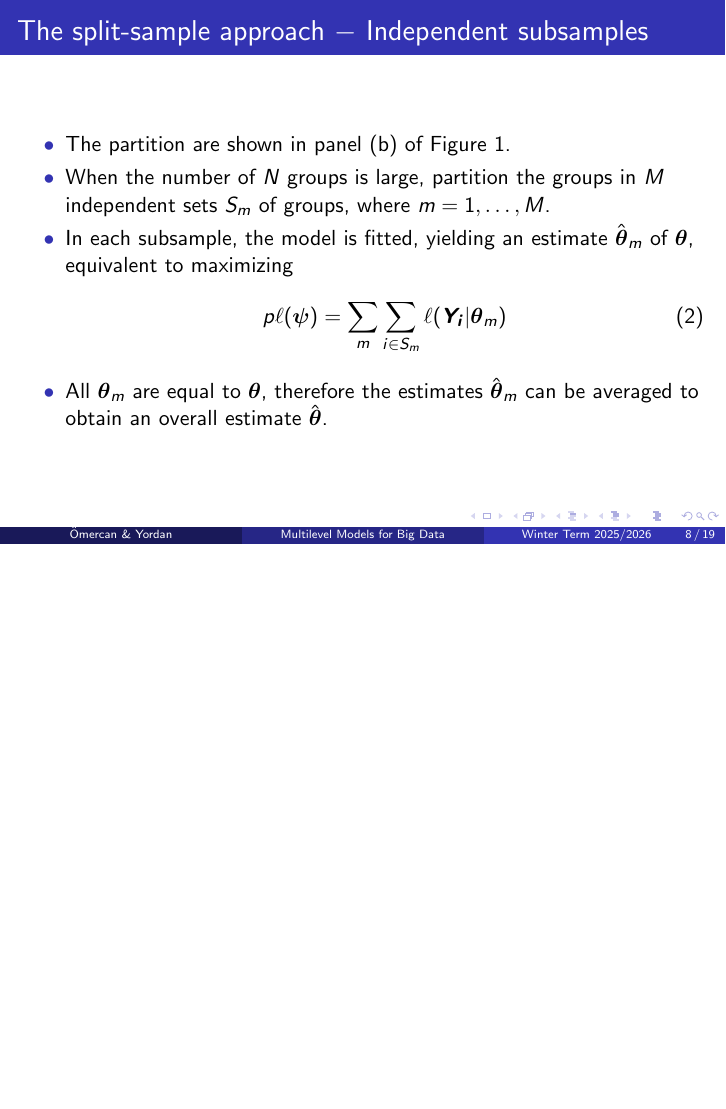
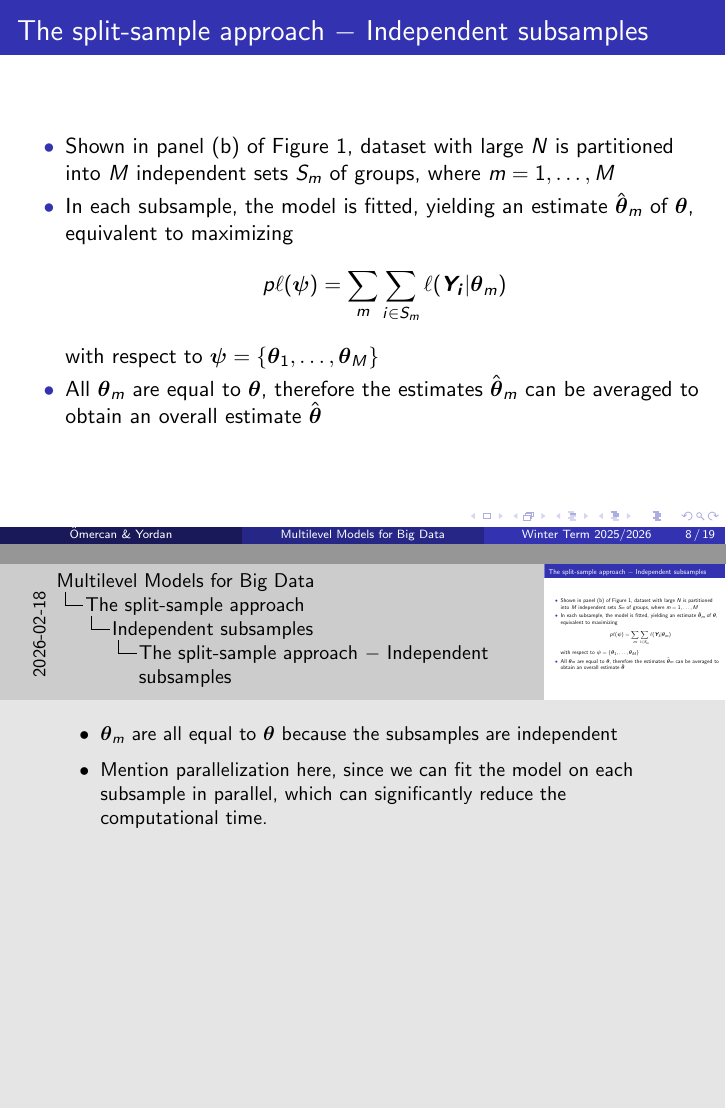
Before and after one commit to yordan-saputra/multilevel-bigdata, LaTeX slides (main_presentation.tex, which reads 02_split_sample_approach.tex): page 11 of 22 before the commit and pages 12 and 13 of 24 after it, the two joined at a grey line, the shorter picture padded with empty space. Compiled offline with pdfLaTeX.

Commit message:
adding note to intro, shortening part 2

```diff
--- a/02_split_sample_approach.tex
+++ b/02_split_sample_approach.tex
@@ -32,20 +37,28 @@
     \begin{frame}
         \frametitle{\insertsection\ $-$ \insertsubsection}
         \begin{itemize}
-            \item The partition are shown in panel (b) of Figure~\ref{fig:1}.
-            \item When the number of $N$ groups is large, partition the groups in $M$ independent sets $S_m$ of groups, where $m = 1, \ldots, M$.
+            \item Shown in panel (b) of Figure~\ref{fig:1}, dataset with large $N$ is partitioned into $M$ independent sets $S_m$ of groups, where $m = 1, \ldots, M$
             \item In each subsample, the model is fitted, yielding an estimate $\hat{\boldsymbol{\theta}}_m$ of $\boldsymbol{\theta}$, equivalent to maximizing
-            \begin{equation}
+            \[
                 p\ell(\boldsymbol{\psi}) = \sum_m \sum_{i \in S_m} \ell(\boldsymbol{Y_i}|\boldsymbol{\theta}_m)
-            \end{equation}
-            \item All $\boldsymbol{\theta}_m$ are equal to $\boldsymbol{\theta}$, therefore the estimates $\hat{\boldsymbol{\theta}}_m$ can be averaged to obtain an overall estimate $\hat{\boldsymbol{\theta}}$.
+            \]
+            with respect to $\boldsymbol{\psi} = \{\boldsymbol{\theta}_1, \ldots, \boldsymbol{\theta}_M\}$
+            \item All $\boldsymbol{\theta}_m$ are equal to $\boldsymbol{\theta}$, therefore the estimates $\hat{\boldsymbol{\theta}}_m$ can be averaged to obtain an overall estimate $\hat{\boldsymbol{\theta}}$
         \end{itemize}
     \end{frame}
+
+    \note{
+        \begin{itemize}
+            \item $\boldsymbol{\theta}_m$ are all equal to $\boldsymbol{\theta}$ because the subsamples are independent
+            \item Mention parallelization here, since we can fit the model on each subsample in parallel, which can significantly reduce the computational time.
+        \end{itemize}
+    }
 
     \subsection{Dependent subsamples}
     \begin{frame}
         \frametitle{\insertsection\ $-$ \insertsubsection}
         \begin{itemize}
+            \item Shown in panel (c) of Figure~\ref{fig:1}, dataset with large $n$ is partitioned into $M$ (not independent) sets $S_m$ of groups, where $m = 1, \ldots, M$
             \item The partition are shown in panel (c) of Figure~\ref{fig:1}.
             \item In case of large $n$, the data is partitioned in $M$ (not independent) sets $S_m$ of groups, where $m = 1, \ldots, M$.
             \item Fitting the model on each subsample, equivalent to maximizing
```
Also changed, not shown: 01_introduction.tex (+1 -0 lines), 02_split_sample_approach.tex (33 more changed lines).
